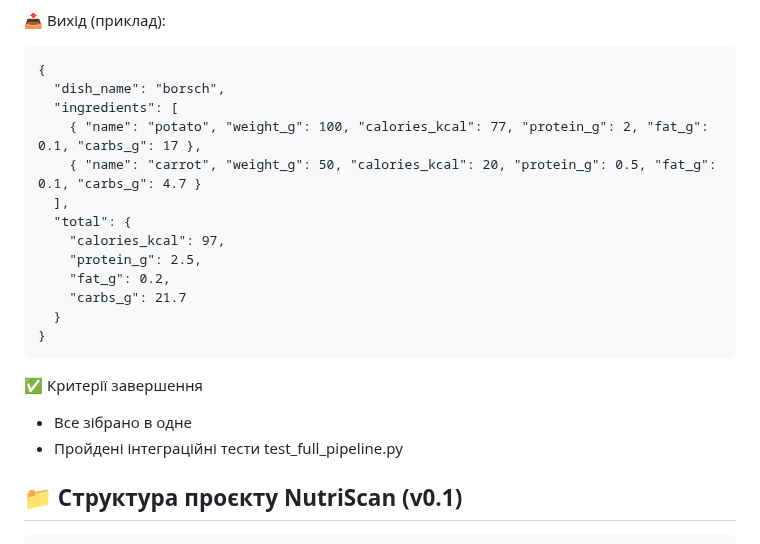
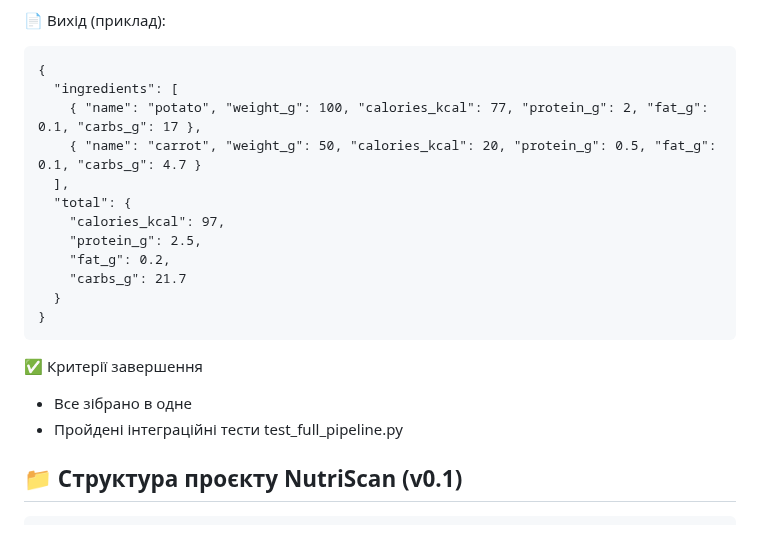
Before and after one commit to ironhe1met/NutriScan, a Markdown page: README.md, the part around one of its changes. Drawn GitHub-style.

````diff
--- a/README.md
+++ b/README.md
@@ -149,9 +157,9 @@ JSON з інгредієнтами та вагою
 POST /analyze/ з фото
 
-📤 Вихід (приклад):
+📄 Вихід (приклад):
+
 ```
 {
-  "dish_name": "borsch",
   "ingredients": [
     { "name": "potato", "weight_g": 100, "calories_kcal": 77, "protein_g": 2, "fat_g": 0.1, "carbs_g": 17 },
     { "name": "carrot", "weight_g": 50, "calories_kcal": 20, "protein_g": 0.5, "fat_g": 0.1, "carbs_g": 4.7 }
@@ -164,9 +172,11 @@ POST /analyze/ з фото
   }
 }
 ```
+
 ✅ Критерії завершення
-- Все зібрано в одне
-- Пройдені інтеграційні тести test_full_pipeline.py
+
+* Все зібрано в одне
+* Пройдені інтеграційні тести test\_full\_pipeline.py
 
 
 ## 📁 Структура проєкту NutriScan (v0.1)
````
Also changed, not shown: other parts of README.md (+85 -77 lines).
